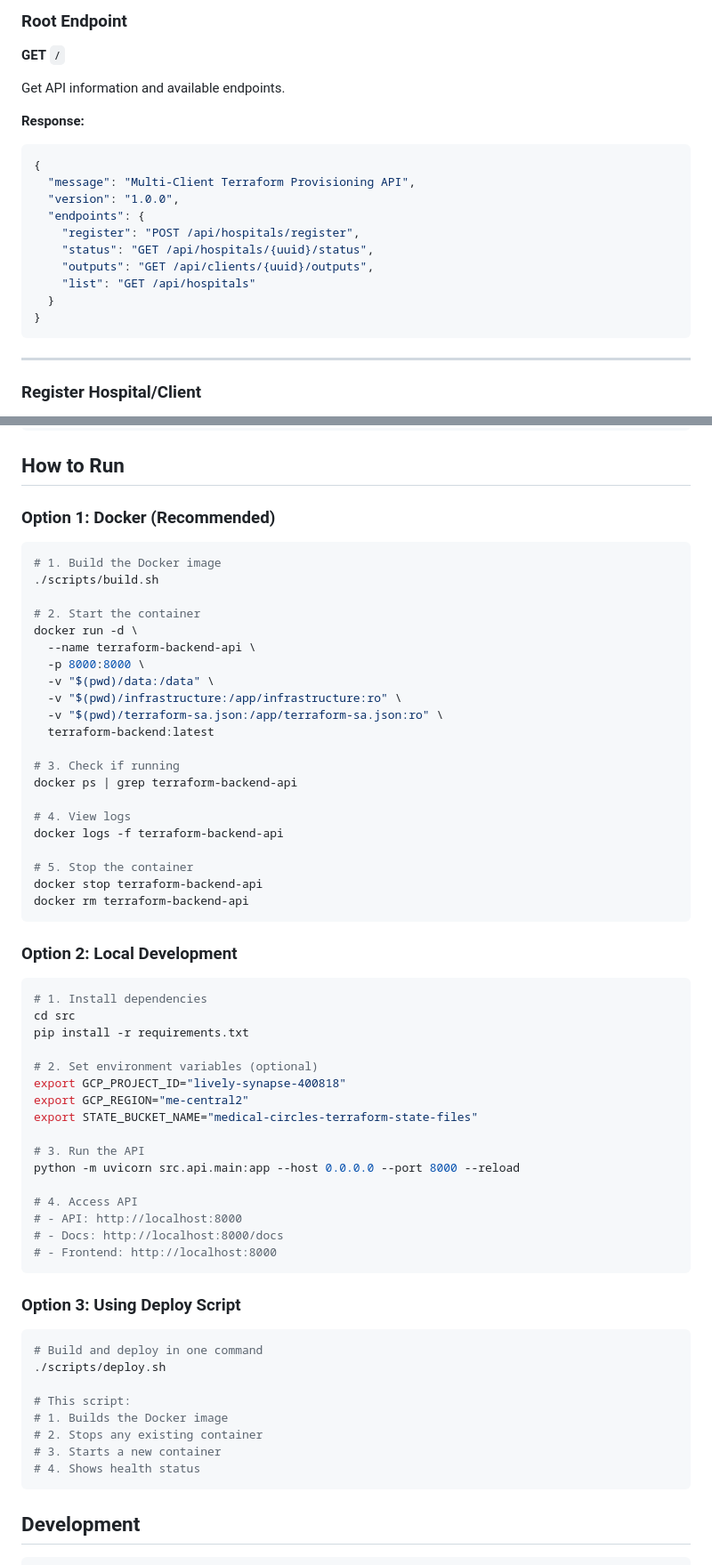
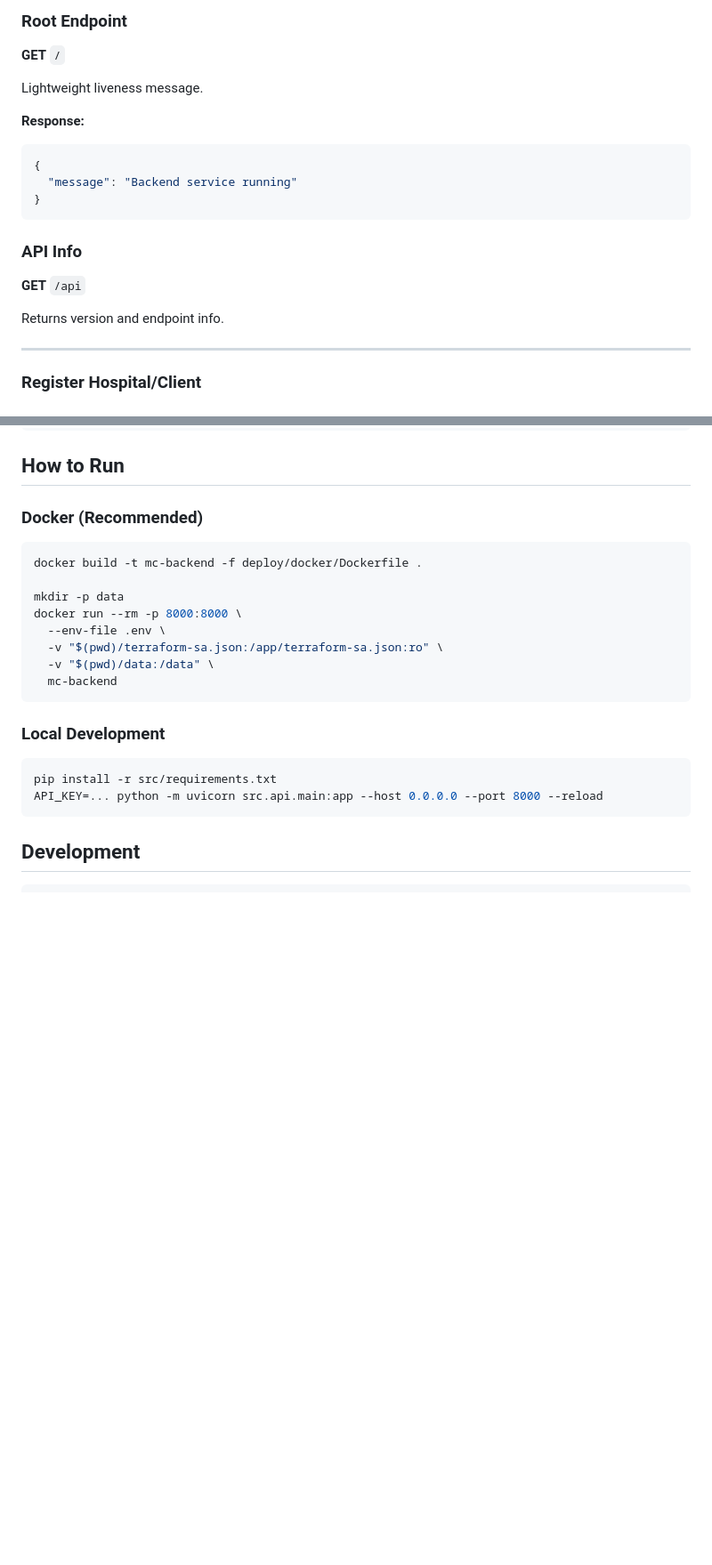
Before and after one commit to mashhoudrajput/terraform-automation-MC, a Markdown page: README.md, 2 parts joined by grey strips. Shown at 89% size. Drawn GitHub-style; blank space fills up the shorter version.

Commit message:
delete frontend just run backend

````diff
--- a/README.md
+++ b/README.md
@@ -194,21 +185,20 @@ Check API health status.
 
 **GET** `/`
 
-Get API information and available endpoints.
+Lightweight liveness message.
 
 **Response:**
 ```json
 {
-  "message": "Multi-Client Terraform Provisioning API",
-  "version": "1.0.0",
-  "endpoints": {
-    "register": "POST /api/hospitals/register",
-    "status": "GET /api/hospitals/{uuid}/status",
-    "outputs": "GET /api/clients/{uuid}/outputs",
-    "list": "GET /api/hospitals"
-  }
+  "message": "Backend service running"
 }
 ```
+
+### API Info
+
+**GET** `/api`
+
+Returns version and endpoint info.
 
 ---
 
@@ -610,64 +600,24 @@ All error responses follow this format:
 
 ## How to Run
 
-### Option 1: Docker (Recommended)
+### Docker (Recommended)
 
 ```bash
-# 1. Build the Docker image
-./scripts/build.sh
+docker build -t mc-backend -f deploy/docker/Dockerfile .
 
-# 2. Start the container
-docker run -d \
-  --name terraform-backend-api \
-  -p 8000:8000 \
+mkdir -p data
+docker run --rm -p 8000:8000 \
+  --env-file .env \
+  -v "$(pwd)/terraform-sa.json:/app/terraform-sa.json:ro" \
   -v "$(pwd)/data:/data" \
-  -v "$(pwd)/infrastructure:/app/infrastructure:ro" \
-  -v "$(pwd)/terraform-sa.json:/app/terraform-sa.json:ro" \
-  terraform-backend:latest
-
-# 3. Check if running
-docker ps | grep terraform-backend-api
-
-# 4. View logs
-docker logs -f terraform-backend-api
-
-# 5. Stop the container
-docker stop terraform-backend-api
-docker rm terraform-backend-api
+  mc-backend
 ```
 
-### Option 2: Local Development
+### Local Development
 
 ```bash
-# 1. Install dependencies
-cd src
-pip install -r requirements.txt
-
-# 2. Set environment variables (optional)
-export GCP_PROJECT_ID="lively-synapse-400818"
-export GCP_REGION="me-central2"
-export STATE_BUCKET_NAME="medical-circles-terraform-state-files"
-
-# 3. Run the API
-python -m uvicorn src.api.main:app --host 0.0.0.0 --port 8000 --reload
-
-# 4. Access API
-# - API: http://localhost:8000
-# - Docs: http://localhost:8000/docs
-# - Frontend: http://localhost:8000
-```
-
-### Option 3: Using Deploy Script
-
-```bash
-# Build and deploy in one command
-./scripts/deploy.sh
-
-# This script:
-# 1. Builds the Docker image
-# 2. Stops any existing container
-# 3. Starts a new container
-# 4. Shows health status
+pip install -r src/requirements.txt
+API_KEY=... python -m uvicorn src.api.main:app --host 0.0.0.0 --port 8000 --reload
 ```
 
 ## Development
````
Also changed, not shown: other parts of README.md (+19 -28 lines).
